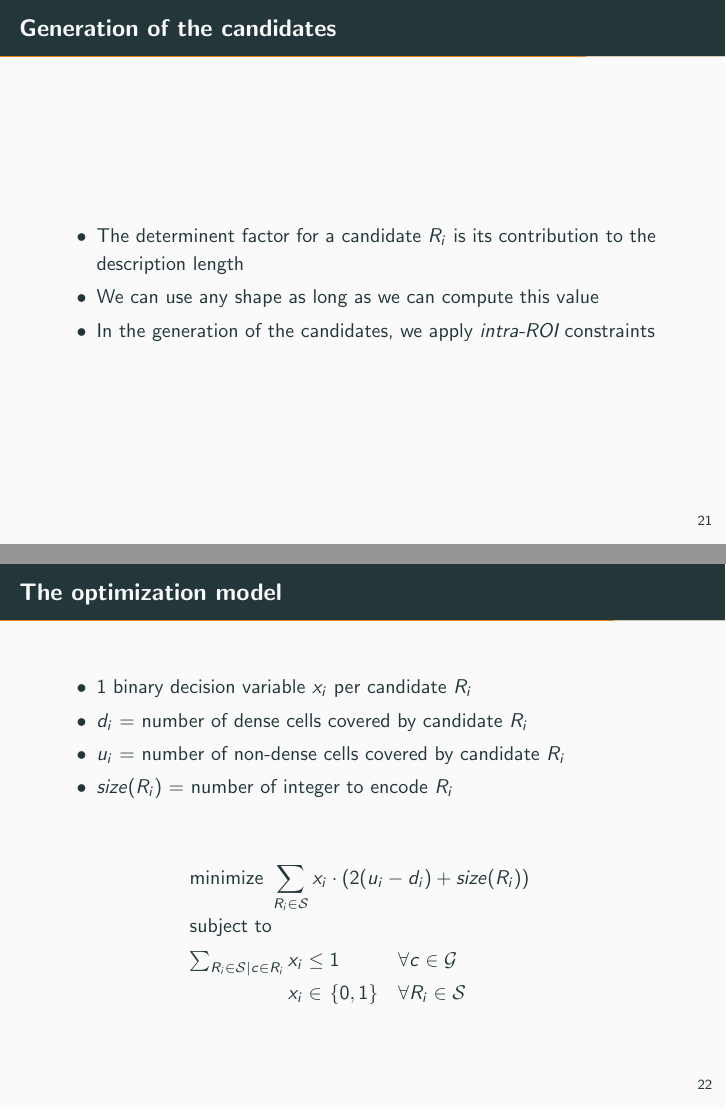
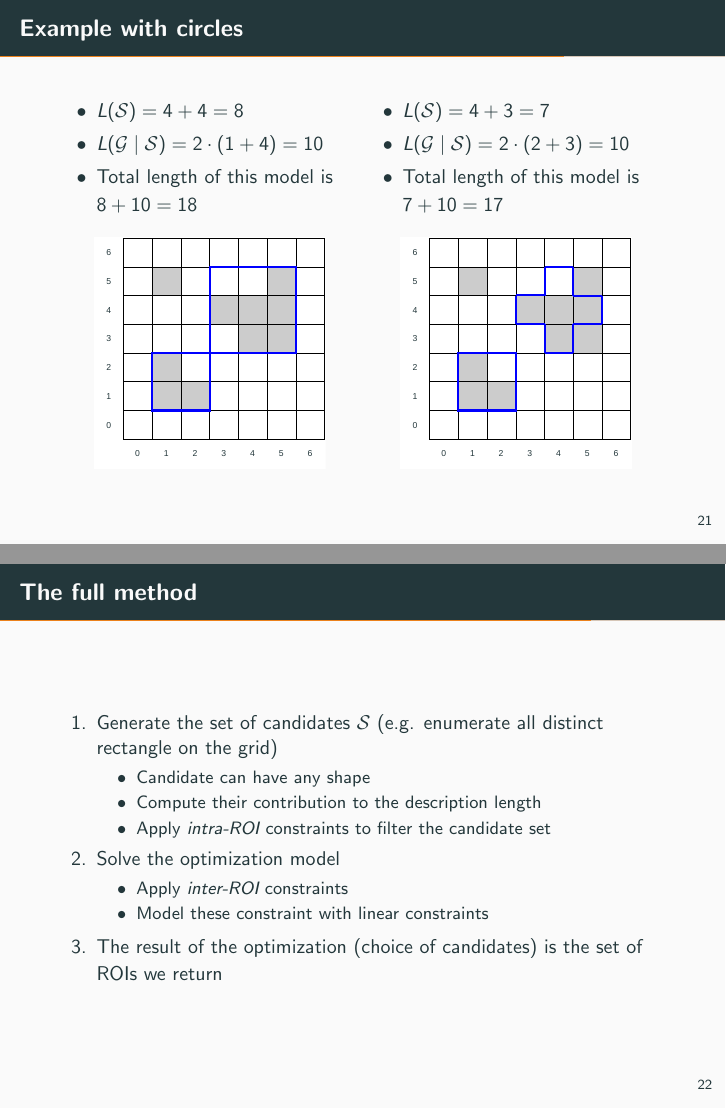
Before and after one commit to AlexandreDubray/presentations, LaTeX slides (DS2020/main.tex): pages 25 and 26 of 31 before the commit and pages 25 and 26 of 32 after it, joined at a grey line. Compiled offline with pdfLaTeX.

Commit message:
update presentation DS20

```diff
--- a/DS2020/main.tex
+++ b/DS2020/main.tex
@@ -193,18 +178,4 @@ Some notations:
-\begin{frame}{Generation of the candidates}
-    \begin{itemize}
-        \item The determinent factor for a candidate $R_i$ is its contribution to the description length
-        \item We can use any shape as long as we can compute this value
-        \item In the generation of the candidates, we apply \emph{intra-ROI} constraints
-    \end{itemize}
-\end{frame}
-
-\begin{frame}{The optimization model}
-    \begin{itemize}
-        \item $1$ binary decision variable $x_i$ per candidate $R_i$
-        \item $d_i$ = number of dense cells covered by candidate $R_i$
-        \item $u_i$ = number of non-dense cells covered by candidate $R_i$
-        \item $size(R_i)$ = number of integer to encode $R_i$
-    \end{itemize}
+\begin{frame}{The final optimization model}
 
     \begin{IEEEeqnarray*}{r;l;l'l} %note: one extra col to add space at the right
         \IEEEeqnarraymulticol{4}{l}{\mbox{minimize}\ \sum_{R_i \in \mathcal{S}} x_i \cdot \left(2(u_i-d_i)+size(R_i)\right)} \label{eq:extended-opti}\\
@@ -217,0 +195 @@ Some notations:
+                \item Total length of this model is $8 + 10 = 18$
@@ -217,0 +208 @@ Some notations:
+                \item Total length of this model is $8 + 8 = 16$
@@ -218,3 +218,54 @@ Some notations:
+\begin{frame}{Example with circles}
+
+    \begin{columns}[T, onlytextwidth]
+        \column{.5\textwidth}
+            \begin{itemize}
+                \item $L(\mathcal{S}) = 4 + 4 = 8$
+                \item $L(\mathcal{G} \mid \mathcal{S}) = 2\cdot (1 + 4) = 10$
+                \item Total length of this model is $8 + 10 = 18$
+            \end{itemize}
+
+        \begin{figure}
+            \centering
+            \includegraphics[scale=0.5]{figures/running-example/MDL/example-1.pdf}
+        \end{figure}
+
+        \column{.5\textwidth}
+
+            \begin{itemize}
+                \item $L(\mathcal{S}) = 4 + 3 = 7$
+                \item $L(\mathcal{G} \mid \mathcal{S}) = 2\cdot (2 + 3) = 10$
+                \item Total length of this model is $7 + 10 = 17$
+            \end{itemize}
+
+        \begin{figure}
+            \centering
+            \includegraphics[scale=0.5]{figures/running-example/MDL/example-3.pdf}
+        \end{figure}
+    \end{columns}
+\end{frame}
+
+\begin{frame}{The full method}
+    \begin{enumerate}
+        \item Generate the set of candidates $\mathcal{S}$ (e.g. enumerate all distinct
+            rectangle on the grid)
+            \begin{itemize}
+                \item Candidate can have any shape
+                \item Compute their contribution to the description length
+                \item Apply \emph{intra-ROI} constraints to filter the candidate set
+            \end{itemize}
+        \item Solve the optimization model
+            \begin{itemize}
+                \item Apply \emph{inter-ROI} constraints
+                \item Model these constraint with linear constraints
+            \end{itemize}
+        \item The result of the optimization (choice of candidates) is the set of ROIs
+            we return
+    \end{enumerate}
+\end{frame}
+
+
+\section{Experiments}
 
 \begin{frame}{Setup}
     \begin{itemize}
```
Also changed, not shown: DS2020/figures/running-example/MDL/example-3.pdf (added), DS2020/main.pdf, DS2020/main.tex (134 more changed lines).
